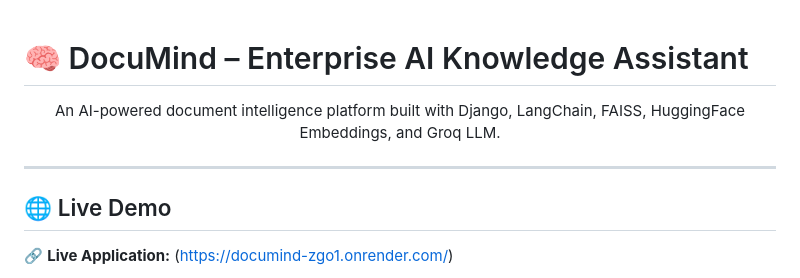
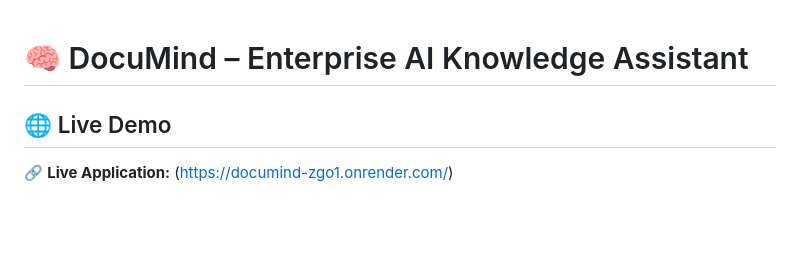
Before and after one commit to Raj-128/DocuMind, a Markdown page: README.md, the part around the change. Rendered like a GitHub page; blank space fills up the shorter version.

Commit message:
Update README to remove introductory paragraph
Removed introductory paragraph from README.

```diff
--- a/README.md
+++ b/README.md
@@ -1,11 +1,5 @@
 # 🧠 DocuMind – Enterprise AI Knowledge Assistant
 
-
-<p align="center">
-  An AI-powered document intelligence platform built with Django, LangChain, FAISS, HuggingFace Embeddings, and Groq LLM.
-</p>
-
----
 
 ## 🌐 Live Demo
 
```
